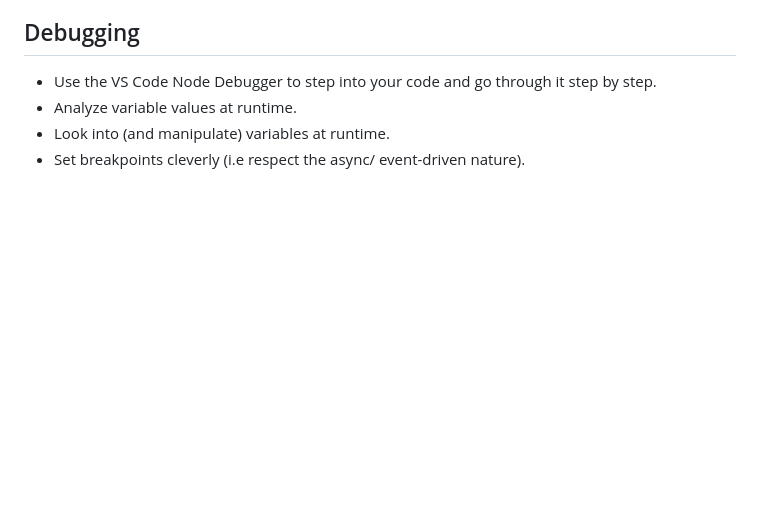
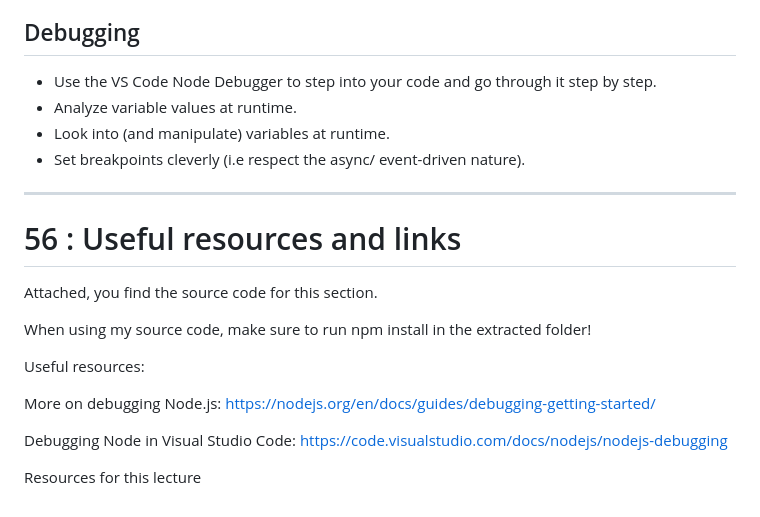
Before and after one commit to SDE-ADNAN/Node_JS_Maximillian, a Markdown page: Sec_4:_Improved_Development_Workflow_&_Debugging/README.md, the part around the change. Drawn GitHub-style; blank space fills up the shorter version.

Commit message:
done sec4 #56

```diff
--- a/Sec_4:_Improved_Development_Workflow_&_Debugging/README.md
+++ b/Sec_4:_Improved_Development_Workflow_&_Debugging/README.md
@@ -279,3 +279,19 @@ we just use the local scope of variables once we are in the debug view of vs cod
 - Analyze variable values at runtime.
 - Look into (and manipulate) variables at runtime.
 - Set breakpoints cleverly (i.e respect the async/ event-driven nature).
+
+---
+
+# 56 : Useful resources and links
+
+Attached, you find the source code for this section.
+
+When using my source code, make sure to run npm install in the extracted folder!
+
+Useful resources:
+
+More on debugging Node.js: https://nodejs.org/en/docs/guides/debugging-getting-started/
+
+Debugging Node in Visual Studio Code: https://code.visualstudio.com/docs/nodejs/nodejs-debugging
+
+Resources for this lecture
```
